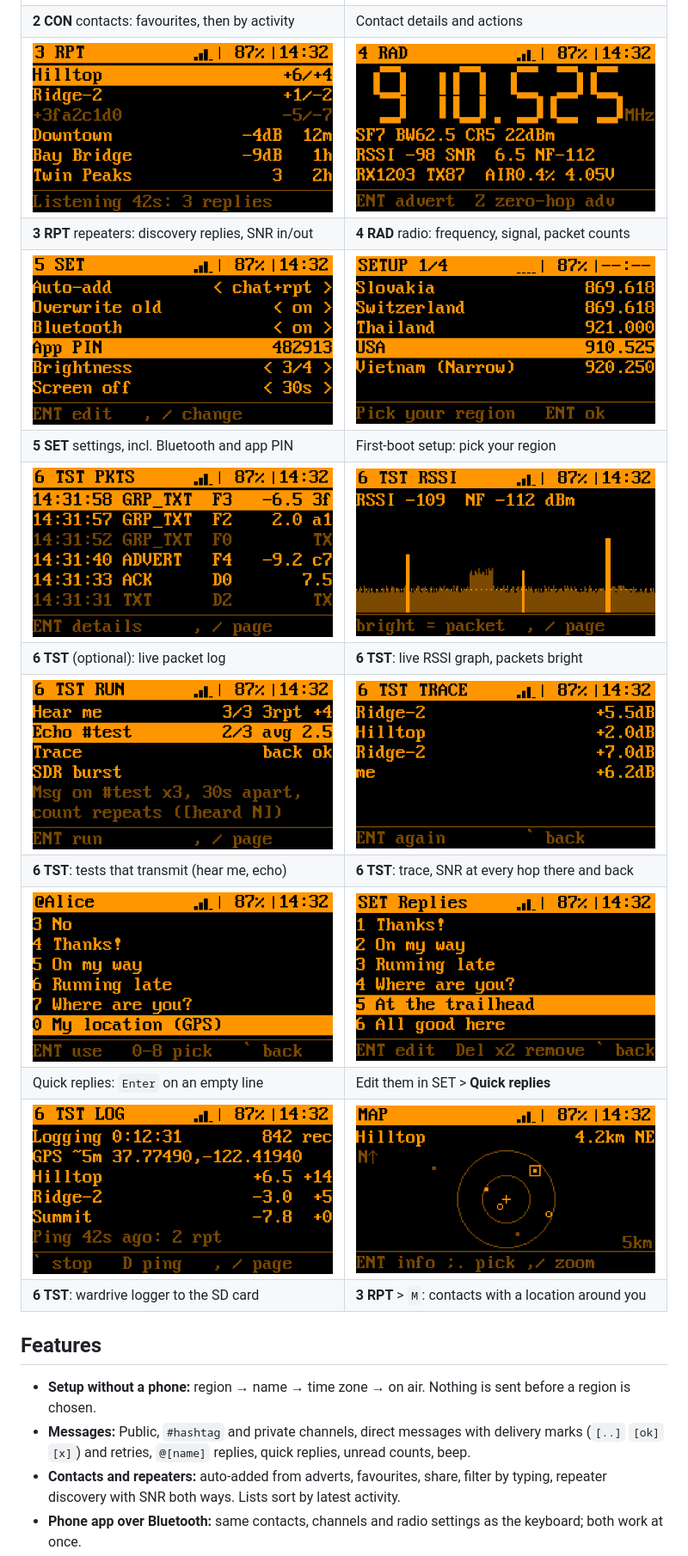
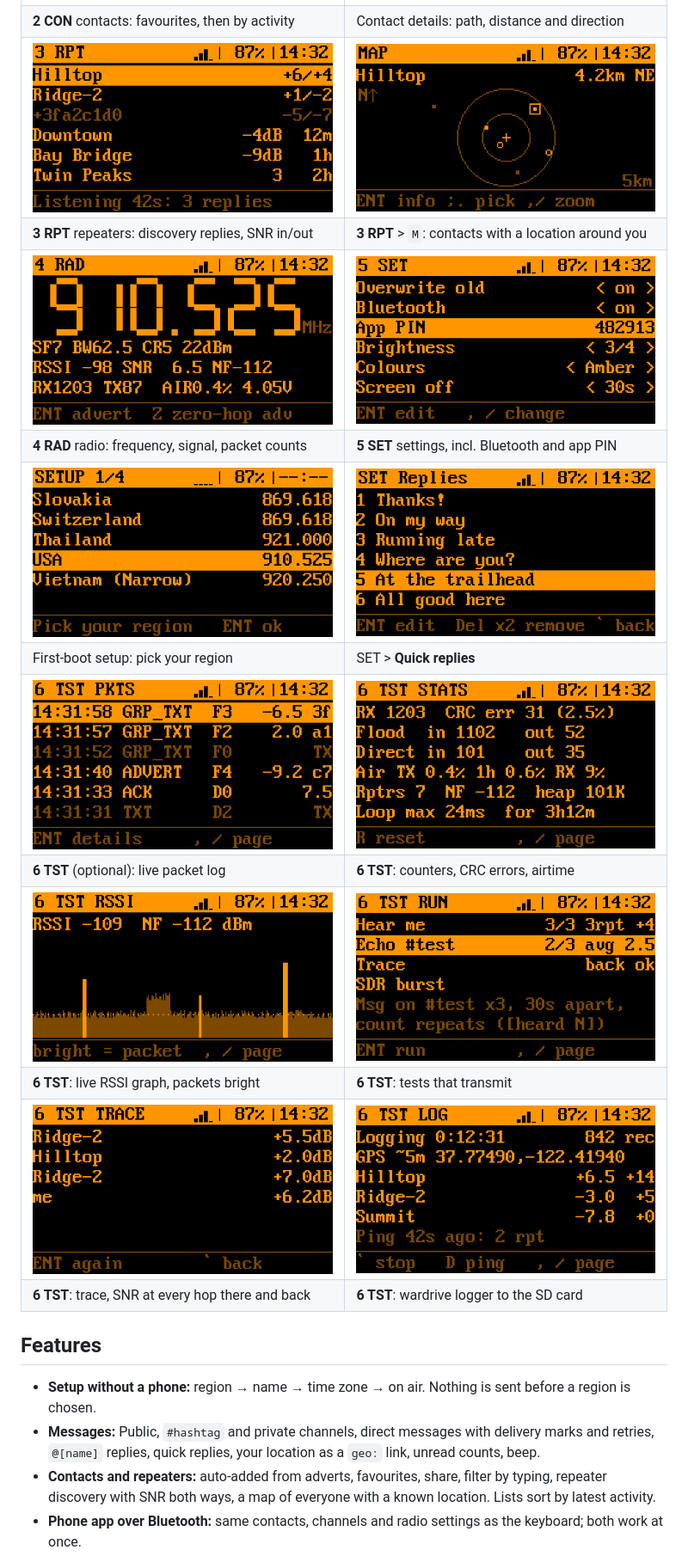
Before and after one commit to zbruceli/meshcore_cardputer, a Markdown page: README.md, the part around one of its changes. Shown at 86% size. Drawn GitHub-style; pictures changed too: docs/screens/settings.png.

```diff
--- a/README.md
+++ b/README.md
@@ -14,23 +16,23 @@ and repeaters.
 | ![Contacts](docs/screens/contacts.png) | ![Contact](docs/screens/contact.png) |
-| **2 CON** contacts: favourites, then by activity | Contact details and actions |
-| ![Repeaters](docs/screens/repeaters.png) | ![Radio](docs/screens/radio.png) |
-| **3 RPT** repeaters: discovery replies, SNR in/out | **4 RAD** radio: frequency, signal, packet counts |
-| ![Settings](docs/screens/settings.png) | ![Setup](docs/screens/setup_region.png) |
-| **5 SET** settings, incl. Bluetooth and app PIN | First-boot setup: pick your region |
-| ![Test: packets](docs/screens/test_packets.png) | ![Test: RSSI](docs/screens/test_rssi.png) |
-| **6 TST** (optional): live packet log | **6 TST**: live RSSI graph, packets bright |
-| ![Test: run](docs/screens/test_run.png) | ![Test: trace](docs/screens/test_trace.png) |
-| **6 TST**: tests that transmit (hear me, echo) | **6 TST**: trace, SNR at every hop there and back |
-| ![Quick replies](docs/screens/quick.png) | ![Edit quick replies](docs/screens/quick_set.png) |
-| Quick replies: `Enter` on an empty line | Edit them in SET > **Quick replies** |
-| ![Wardrive logger](docs/screens/test_log.png) | ![Radar](docs/screens/radar.png) |
-| **6 TST**: wardrive logger to the SD card | **3 RPT** > `M`: contacts with a location around you |
+| **2 CON** contacts: favourites, then by activity | Contact details: path, distance and direction |
+| ![Repeaters](docs/screens/repeaters.png) | ![Map](docs/screens/radar.png) |
+| **3 RPT** repeaters: discovery replies, SNR in/out | **3 RPT** > `M`: contacts with a location around you |
+| ![Radio](docs/screens/radio.png) | ![Settings](docs/screens/settings.png) |
+| **4 RAD** radio: frequency, signal, packet counts | **5 SET** settings, incl. Bluetooth and app PIN |
+| ![Setup](docs/screens/setup_region.png) | ![Edit quick replies](docs/screens/quick_set.png) |
+| First-boot setup: pick your region | SET > **Quick replies** |
+| ![Test: packets](docs/screens/test_packets.png) | ![Test: stats](docs/screens/test_stats.png) |
+| **6 TST** (optional): live packet log | **6 TST**: counters, CRC errors, airtime |
+| ![Test: RSSI](docs/screens/test_rssi.png) | ![Test: run](docs/screens/test_run.png) |
+| **6 TST**: live RSSI graph, packets bright | **6 TST**: tests that transmit |
+| ![Test: trace](docs/screens/test_trace.png) | ![Wardrive logger](docs/screens/test_log.png) |
+| **6 TST**: trace, SNR at every hop there and back | **6 TST**: wardrive logger to the SD card |
 
 ## Features
 
 - **Setup without a phone:** region → name → time zone → on air. Nothing is sent before a region is chosen.
-- **Messages:** Public, `#hashtag` and private channels, direct messages with delivery marks (`[..]` `[ok]`
-  `[x]`) and retries, `@[name]` replies, quick replies, unread counts, beep.
+- **Messages:** Public, `#hashtag` and private channels, direct messages with delivery marks and retries,
+  `@[name]` replies, quick replies, your location as a `geo:` link, unread counts, beep.
 - **Contacts and repeaters:** auto-added from adverts, favourites, share, filter by typing, repeater discovery
-  with SNR both ways. Lists sort by latest activity.
+  with SNR both ways, a map of everyone with a known location. Lists sort by latest activity.
 - **Phone app over Bluetooth:** same contacts, channels and radio settings as the keyboard; both work at once.
```
Also changed, not shown: other parts of README.md (+70 -48 lines), 1 other file.
